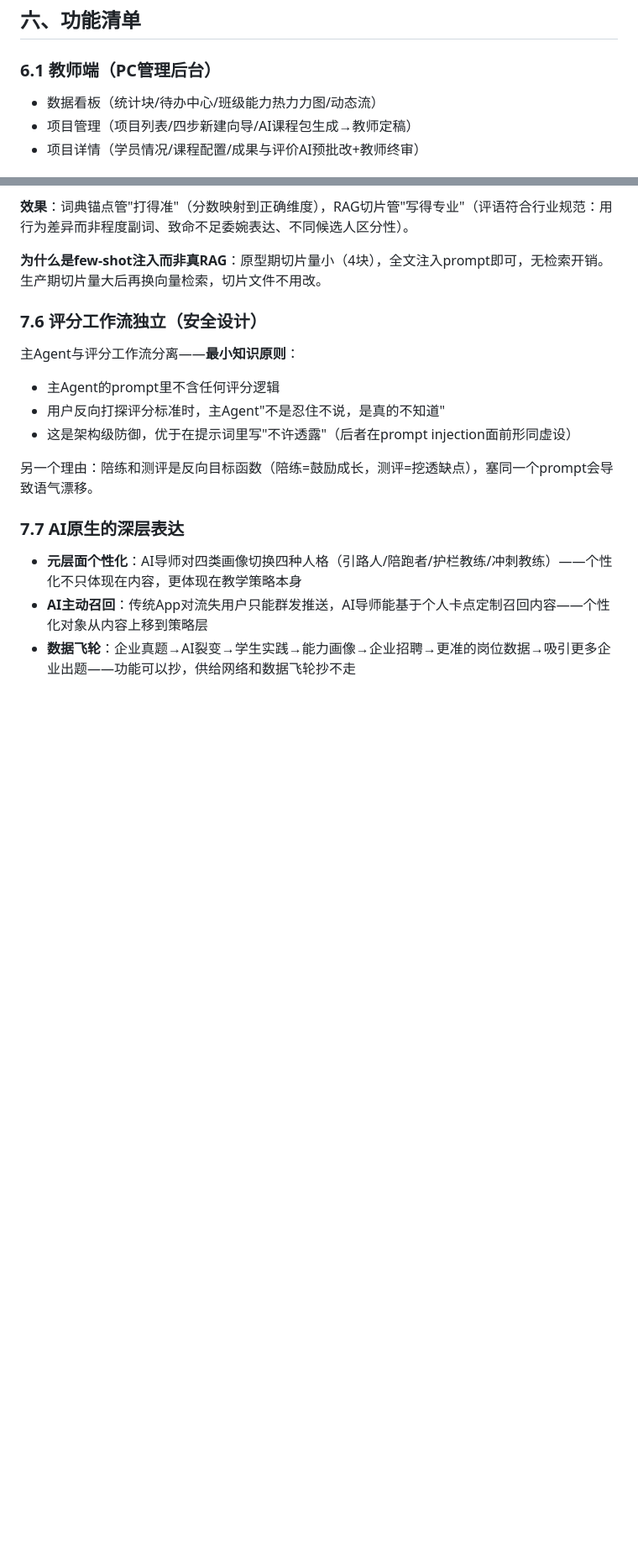
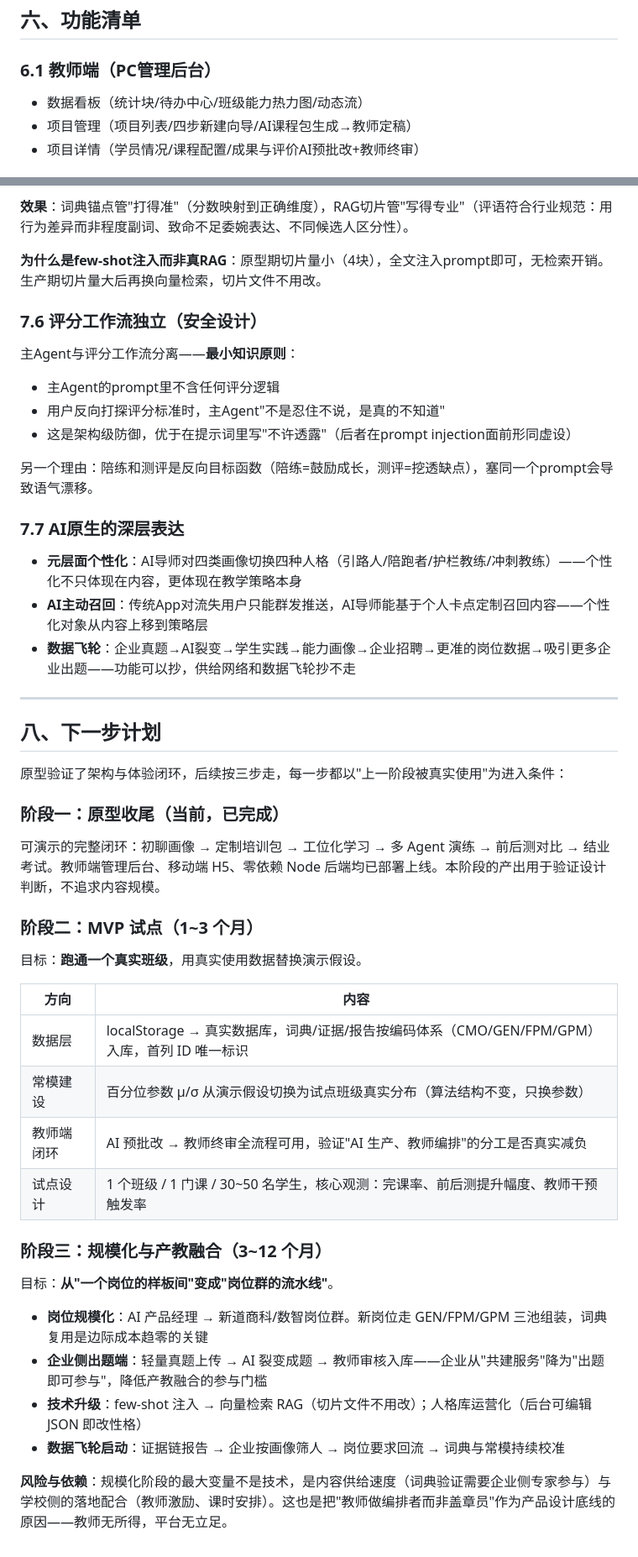
Before and after one commit to Zhuowang0217/talentos, a Markdown page: docs/产品说明文档.md, 2 parts joined by grey strips. Shown at 84% size. Drawn GitHub-style; blank space fills up the shorter version.

Commit message:
docs: 产品说明文档补充下一步计划章节

```diff
--- a/docs/产品说明文档.md
+++ b/docs/产品说明文档.md
@@ -201,7 +201,7 @@
 
 ### 6.1 教师端（PC管理后台）
 
-- 数据看板（统计块/待办中心/班级能力热力力图/动态流）
+- 数据看板（统计块/待办中心/班级能力热力图/动态流）
 - 项目管理（项目列表/四步新建向导/AI课程包生成→教师定稿）
 - 项目详情（学员情况/课程配置/成果与评价AI预批改+教师终审）
 
@@ -311,3 +311,35 @@
 - **元层面个性化**：AI导师对四类画像切换四种人格（引路人/陪跑者/护栏教练/冲刺教练）——个性化不只体现在内容，更体现在教学策略本身
 - **AI主动召回**：传统App对流失用户只能群发推送，AI导师能基于个人卡点定制召回内容——个性化对象从内容上移到策略层
 - **数据飞轮**：企业真题→AI裂变→学生实践→能力画像→企业招聘→更准的岗位数据→吸引更多企业出题——功能可以抄，供给网络和数据飞轮抄不走
+
+---
+
+## 八、下一步计划
+
+原型验证了架构与体验闭环，后续按三步走，每一步都以"上一阶段被真实使用"为进入条件：
+
+### 阶段一：原型收尾（当前，已完成）
+
+可演示的完整闭环：初聊画像 → 定制培训包 → 工位化学习 → 多 Agent 演练 → 前后测对比 → 结业考试。教师端管理后台、移动端 H5、零依赖 Node 后端均已部署上线。本阶段的产出用于验证设计判断，不追求内容规模。
+
+### 阶段二：MVP 试点（1~3 个月）
+
+目标：**跑通一个真实班级**，用真实使用数据替换演示假设。
+
+| 方向 | 内容 |
+|---|---|
+| 数据层 | localStorage → 真实数据库，词典/证据/报告按编码体系（CMO/GEN/FPM/GPM）入库，首列 ID 唯一标识 |
+| 常模建设 | 百分位参数 μ/σ 从演示假设切换为试点班级真实分布（算法结构不变，只换参数） |
+| 教师端闭环 | AI 预批改 → 教师终审全流程可用，验证"AI 生产、教师编排"的分工是否真实减负 |
+| 试点设计 | 1 个班级 / 1 门课 / 30~50 名学生，核心观测：完课率、前后测提升幅度、教师干预触发率 |
+
+### 阶段三：规模化与产教融合（3~12 个月）
+
+目标：**从"一个岗位的样板间"变成"岗位群的流水线"**。
+
+- **岗位规模化**：AI 产品经理 → 新道商科/数智岗位群。新岗位走 GEN/FPM/GPM 三池组装，词典复用是边际成本趋零的关键
+- **企业侧出题端**：轻量真题上传 → AI 裂变成题 → 教师审核入库——企业从"共建服务"降为"出题即可参与"，降低产教融合的参与门槛
+- **技术升级**：few-shot 注入 → 向量检索 RAG（切片文件不用改）；人格库运营化（后台可编辑 JSON 即改性格）
+- **数据飞轮启动**：证据链报告 → 企业按画像筛人 → 岗位要求回流 → 词典与常模持续校准
+
+**风险与依赖**：规模化阶段的最大变量不是技术，是内容供给速度（词典验证需要企业侧专家参与）与学校侧的落地配合（教师激励、课时安排）。这也是把"教师做编排者而非盖章员"作为产品设计底线的原因——教师无所得，平台无立足。
```
